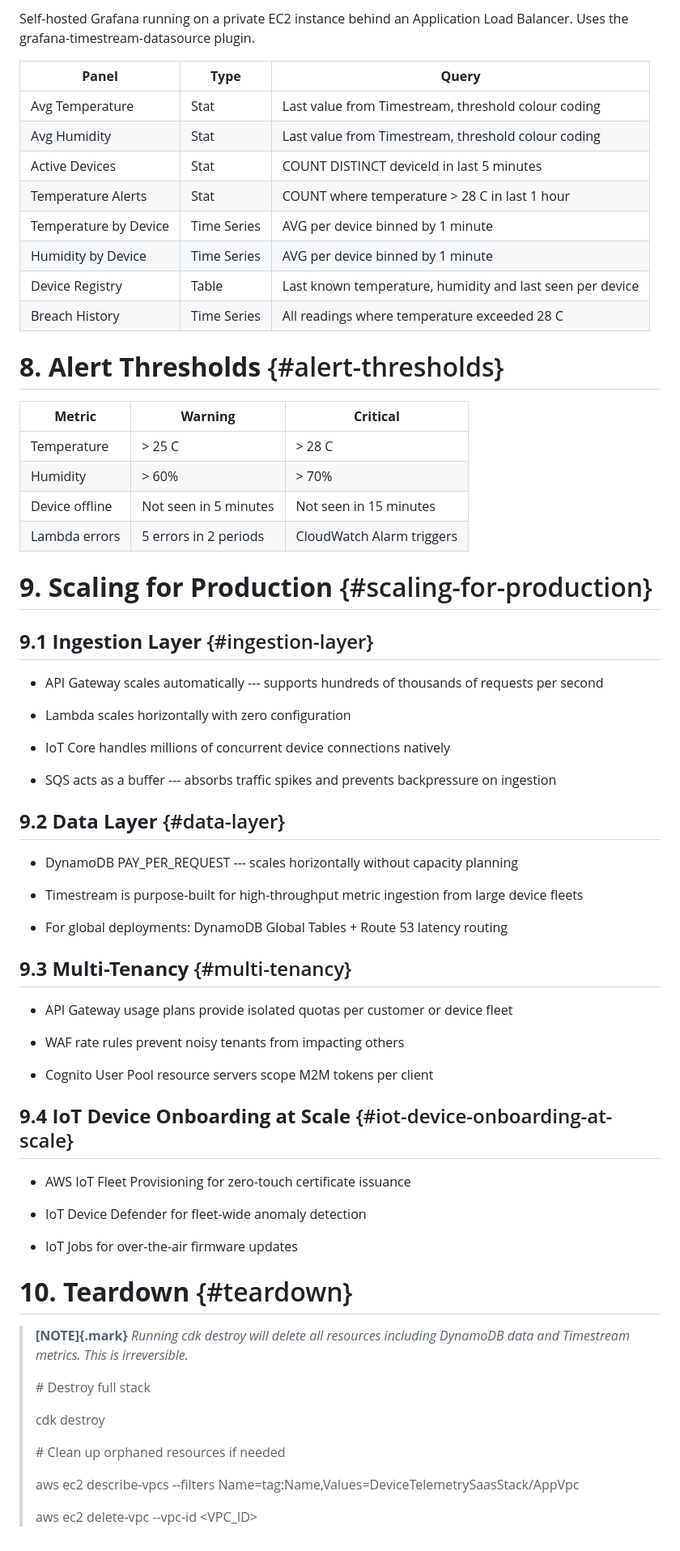
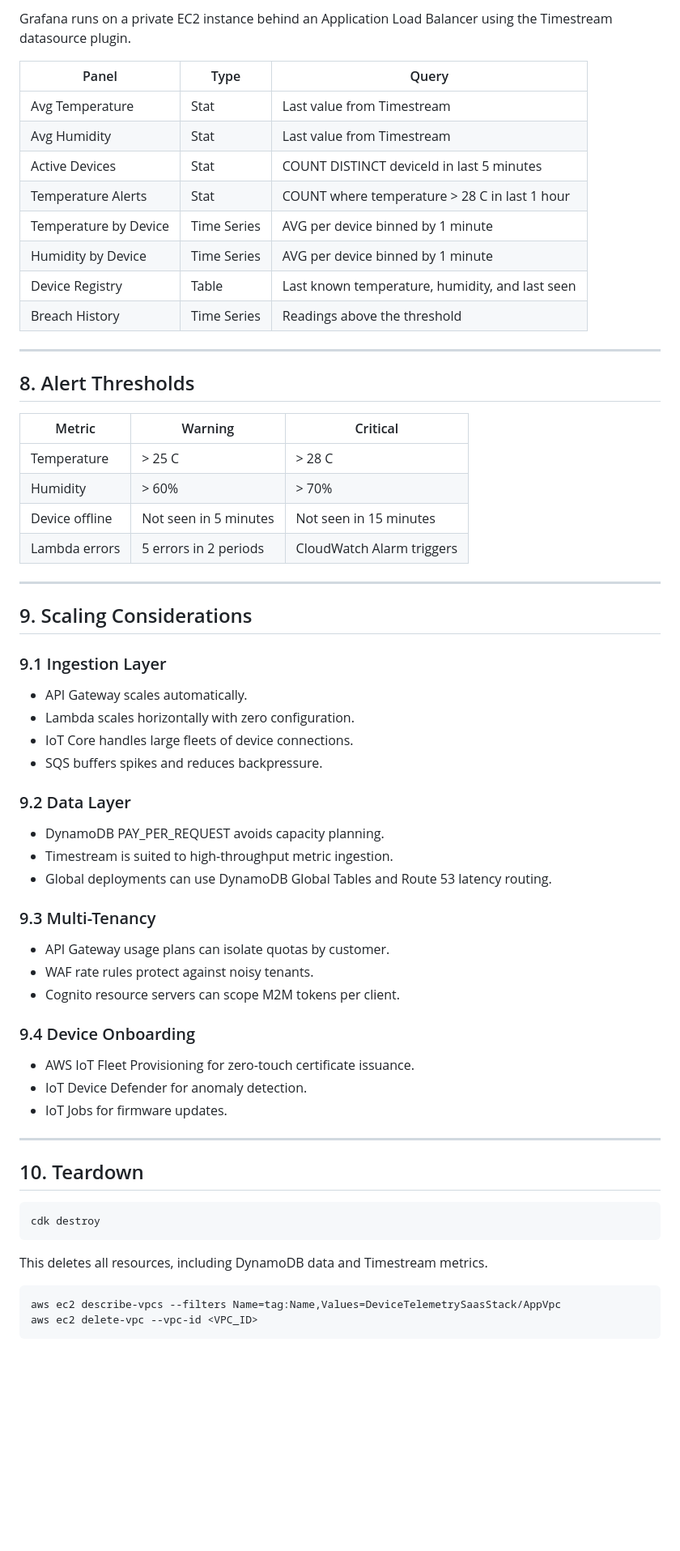
Before and after one commit to eyespan/device-telemetry-saas, a Markdown page: README.md, the part around one of its changes. Shown at 81% size. Drawn GitHub-style; blank space fills up the shorter version.

````diff
--- a/README.md
+++ b/README.md
@@ -430,72 +359,68 @@ A single-page React application served via CloudFront. Authenticates directly ag
 
-Self-hosted Grafana running on a private EC2 instance behind an Application Load Balancer. Uses the grafana-timestream-datasource plugin.
+Grafana runs on a private EC2 instance behind an Application Load Balancer using the Timestream datasource plugin.
 
-| **Panel** | **Type** | **Query** |
-|----|----|----|
-| Avg Temperature | Stat | Last value from Timestream, threshold colour coding |
-| Avg Humidity | Stat | Last value from Timestream, threshold colour coding |
+| Panel | Type | Query |
+|---|---|---|
+| Avg Temperature | Stat | Last value from Timestream |
+| Avg Humidity | Stat | Last value from Timestream |
 | Active Devices | Stat | COUNT DISTINCT deviceId in last 5 minutes |
-| Temperature Alerts | Stat | COUNT where temperature \> 28 C in last 1 hour |
+| Temperature Alerts | Stat | COUNT where temperature > 28 C in last 1 hour |
 | Temperature by Device | Time Series | AVG per device binned by 1 minute |
 | Humidity by Device | Time Series | AVG per device binned by 1 minute |
-| Device Registry | Table | Last known temperature, humidity and last seen per device |
-| Breach History | Time Series | All readings where temperature exceeded 28 C |
+| Device Registry | Table | Last known temperature, humidity, and last seen |
+| Breach History | Time Series | Readings above the threshold |
 
-# **8. Alert Thresholds** {#alert-thresholds}
+---
 
-| **Metric**     | **Warning**           | **Critical**              |
-|----------------|-----------------------|---------------------------|
-| Temperature    | \> 25 C               | \> 28 C                   |
-| Humidity       | \> 60%                | \> 70%                    |
-| Device offline | Not seen in 5 minutes | Not seen in 15 minutes    |
-| Lambda errors  | 5 errors in 2 periods | CloudWatch Alarm triggers |
+## 8. Alert Thresholds
 
-# **9. Scaling for Production** {#scaling-for-production}
+| Metric | Warning | Critical |
+|---|---|---|
+| Temperature | > 25 C | > 28 C |
+| Humidity | > 60% | > 70% |
+| Device offline | Not seen in 5 minutes | Not seen in 15 minutes |
+| Lambda errors | 5 errors in 2 periods | CloudWatch Alarm triggers |
 
-## **9.1 Ingestion Layer** {#ingestion-layer}
+---
 
-- API Gateway scales automatically --- supports hundreds of thousands of requests per second
+## 9. Scaling Considerations
 
-- Lambda scales horizontally with zero configuration
+### 9.1 Ingestion Layer
 
-- IoT Core handles millions of concurrent device connections natively
+- API Gateway scales automatically.
+- Lambda scales horizontally with zero configuration.
+- IoT Core handles large fleets of device connections.
+- SQS buffers spikes and reduces backpressure.
 
-- SQS acts as a buffer --- absorbs traffic spikes and prevents backpressure on ingestion
+### 9.2 Data Layer
 
-## **9.2 Data Layer** {#data-layer}
+- DynamoDB PAY_PER_REQUEST avoids capacity planning.
+- Timestream is suited to high-throughput metric ingestion.
+- Global deployments can use DynamoDB Global Tables and Route 53 latency routing.
 
-- DynamoDB PAY_PER_REQUEST --- scales horizontally without capacity planning
+### 9.3 Multi-Tenancy
 
-- Timestream is purpose-built for high-throughput metric ingestion from large device fleets
+- API Gateway usage plans can isolate quotas by customer.
+- WAF rate rules protect against noisy tenants.
+- Cognito resource servers can scope M2M tokens per client.
 
-- For global deployments: DynamoDB Global Tables + Route 53 latency routing
+### 9.4 Device Onboarding
 
-## **9.3 Multi-Tenancy** {#multi-tenancy}
+- AWS IoT Fleet Provisioning for zero-touch certificate issuance.
+- IoT Device Defender for anomaly detection.
+- IoT Jobs for firmware updates.
 
-- API Gateway usage plans provide isolated quotas per customer or device fleet
+---
 
-- WAF rate rules prevent noisy tenants from impacting others
+## 10. Teardown
 
-- Cognito User Pool resource servers scope M2M tokens per client
+```bash
+cdk destroy
+```
 
-## **9.4 IoT Device Onboarding at Scale** {#iot-device-onboarding-at-scale}
+This deletes all resources, including DynamoDB data and Timestream metrics.
 
-- AWS IoT Fleet Provisioning for zero-touch certificate issuance
-
-- IoT Device Defender for fleet-wide anomaly detection
-
-- IoT Jobs for over-the-air firmware updates
-
-# **10. Teardown** {#teardown}
-
-> **[NOTE]{.mark}** *Running cdk destroy will delete all resources including DynamoDB data and Timestream metrics. This is irreversible.*
->
-> \# Destroy full stack
->
-> cdk destroy
->
-> \# Clean up orphaned resources if needed
->
-> aws ec2 describe-vpcs \--filters Name=tag:Name,Values=DeviceTelemetrySaasStack/AppVpc
->
-> aws ec2 delete-vpc \--vpc-id \<VPC_ID\>
+```bash
+aws ec2 describe-vpcs --filters Name=tag:Name,Values=DeviceTelemetrySaasStack/AppVpc
+aws ec2 delete-vpc --vpc-id <VPC_ID>
+```
````
Also changed, not shown: other parts of README.md (+258 -329 lines).
